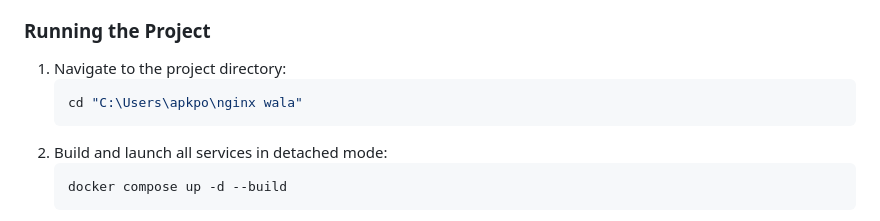
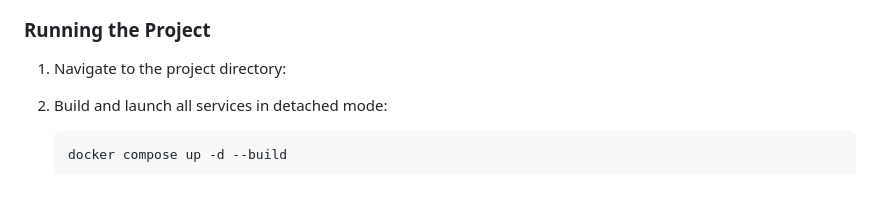
Before and after one commit to bhar-gavi1029/nginx-and-docker-project-intro, a Markdown page: README.md, the part around the change. Rendered like a GitHub page; blank space fills up the shorter version.

````diff
--- a/README.md
+++ b/README.md
@@ -44,9 +44,7 @@ Make sure you have [Docker Desktop](https://www.docker.com/products/docker-deskt
 ### Running the Project
 
 1. Navigate to the project directory:
-   ```powershell
-   cd "C:\Users\apkpo\nginx wala"
-   ```
+
 2. Build and launch all services in detached mode:
    ```powershell
    docker compose up -d --build
````
